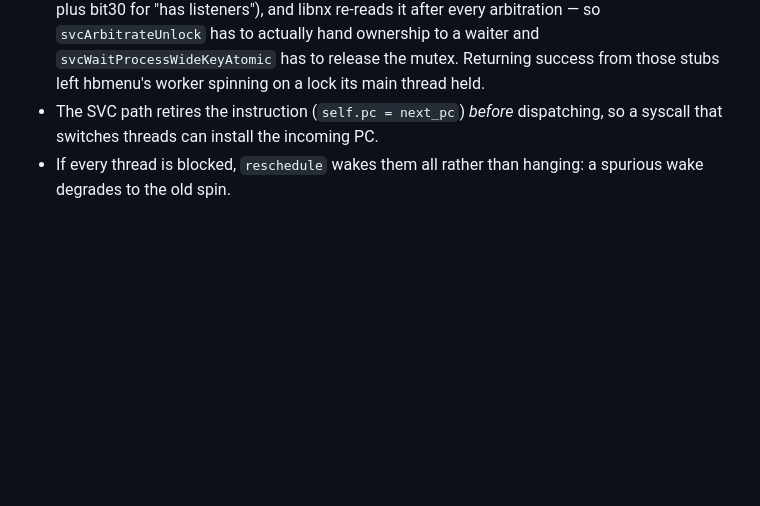
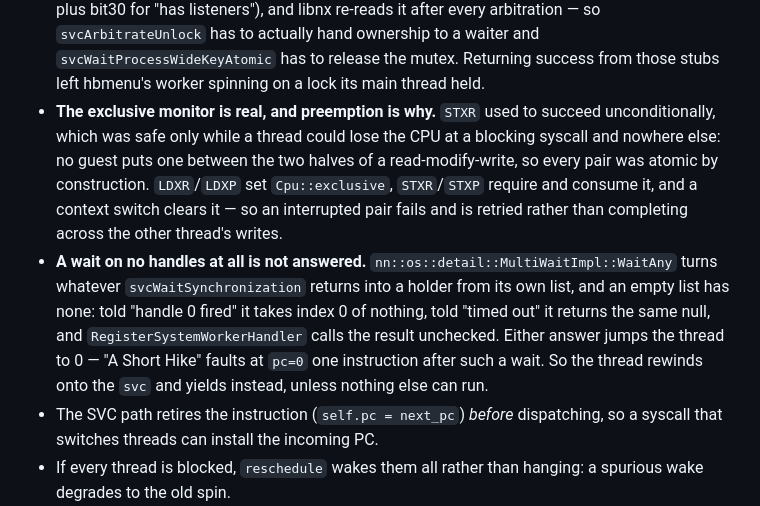
Before and after one commit to CuteTenshii/Switch-Wasm, a Markdown page: AGENTS.md, the part around the change. Drawn GitHub-style; blank space fills up the shorter version.

Commit message:
docs: the two kernel rules preemption made load-bearing
The exclusive monitor and the wait on no handles both only matter once a
thread can lose the CPU between any two instructions, and both cost a
retail title a jump to zero before they were written down.

```diff
--- a/AGENTS.md
+++ b/AGENTS.md
@@ -200,6 +200,21 @@ increment.
   a waiter and `svcWaitProcessWideKeyAtomic` has to release the mutex. Returning
   success from those stubs left hbmenu's worker spinning on a lock its main
   thread held.
+- **The exclusive monitor is real, and preemption is why.** `STXR` used to
+  succeed unconditionally, which was safe only while a thread could lose the
+  CPU at a blocking syscall and nowhere else: no guest puts one between the two
+  halves of a read-modify-write, so every pair was atomic by construction.
+  `LDXR`/`LDXP` set `Cpu::exclusive`, `STXR`/`STXP` require and consume it, and
+  a context switch clears it — so an interrupted pair fails and is retried
+  rather than completing across the other thread's writes.
+- **A wait on no handles at all is not answered.**
+  `nn::os::detail::MultiWaitImpl::WaitAny` turns whatever
+  `svcWaitSynchronization` returns into a holder from its own list, and an
+  empty list has none: told "handle 0 fired" it takes index 0 of nothing, told
+  "timed out" it returns the same null, and `RegisterSystemWorkerHandler` calls
+  the result unchecked. Either answer jumps the thread to 0 — "A Short Hike"
+  faults at `pc=0` one instruction after such a wait. So the thread rewinds
+  onto the `svc` and yields instead, unless nothing else can run.
 - The SVC path retires the instruction (`self.pc = next_pc`) *before* dispatching,
   so a syscall that switches threads can install the incoming PC.
 - If every thread is blocked, `reschedule` wakes them all rather than hanging:
```
